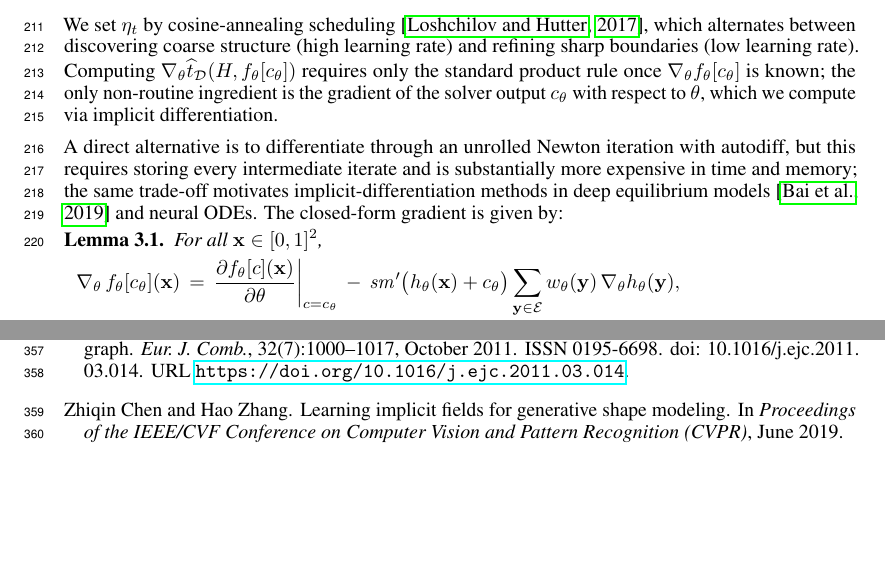
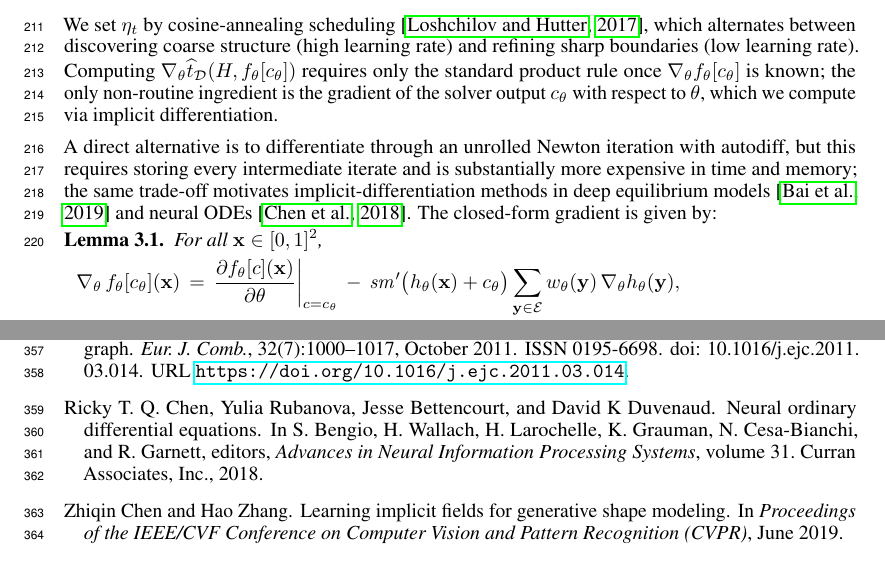
Before and after one commit to hongseok-yang/neural-combinatorics, a LaTeX paper (papers/neurips26/neurips2026.tex): two parts of pages 6 and 10 of 20, joined at a grey line, cut so that both start at the same text, the shorter picture padded with empty space. Compiled offline with pdfLaTeX.

Commit message:
Update neurips2026.tex

```diff
--- a/papers/neurips26/neurips2026.tex
+++ b/papers/neurips26/neurips2026.tex
@@ -407,7 +407,7 @@ We set $\eta_t$ by cosine-annealing scheduling~\citep{ilya2017sgdr}, which alter
   \end{minipage}
 \end{figure}
 
-A direct alternative is to differentiate through an unrolled Newton iteration with autodiff, but this requires storing every intermediate iterate and is substantially more expensive in time and memory; the same trade-off motivates implicit-differentiation methods in deep equilibrium models~\citep{bai2019deep} and neural ODEs. The closed-form gradient is given by:
+A direct alternative is to differentiate through an unrolled Newton iteration with autodiff, but this requires storing every intermediate iterate and is substantially more expensive in time and memory; the same trade-off motivates implicit-differentiation methods in deep equilibrium models~\citep{bai2019deep} and neural ODEs~\citep{chen2018neural}. The closed-form gradient is given by:
 
 \begin{lemma}\label{lem:implicitdifferentiation}
 For all $\mathbf{x} \in [0,1]^2$,
```
Also changed, not shown: papers/neurips26/neurips2026.tex (3 more changed lines).
